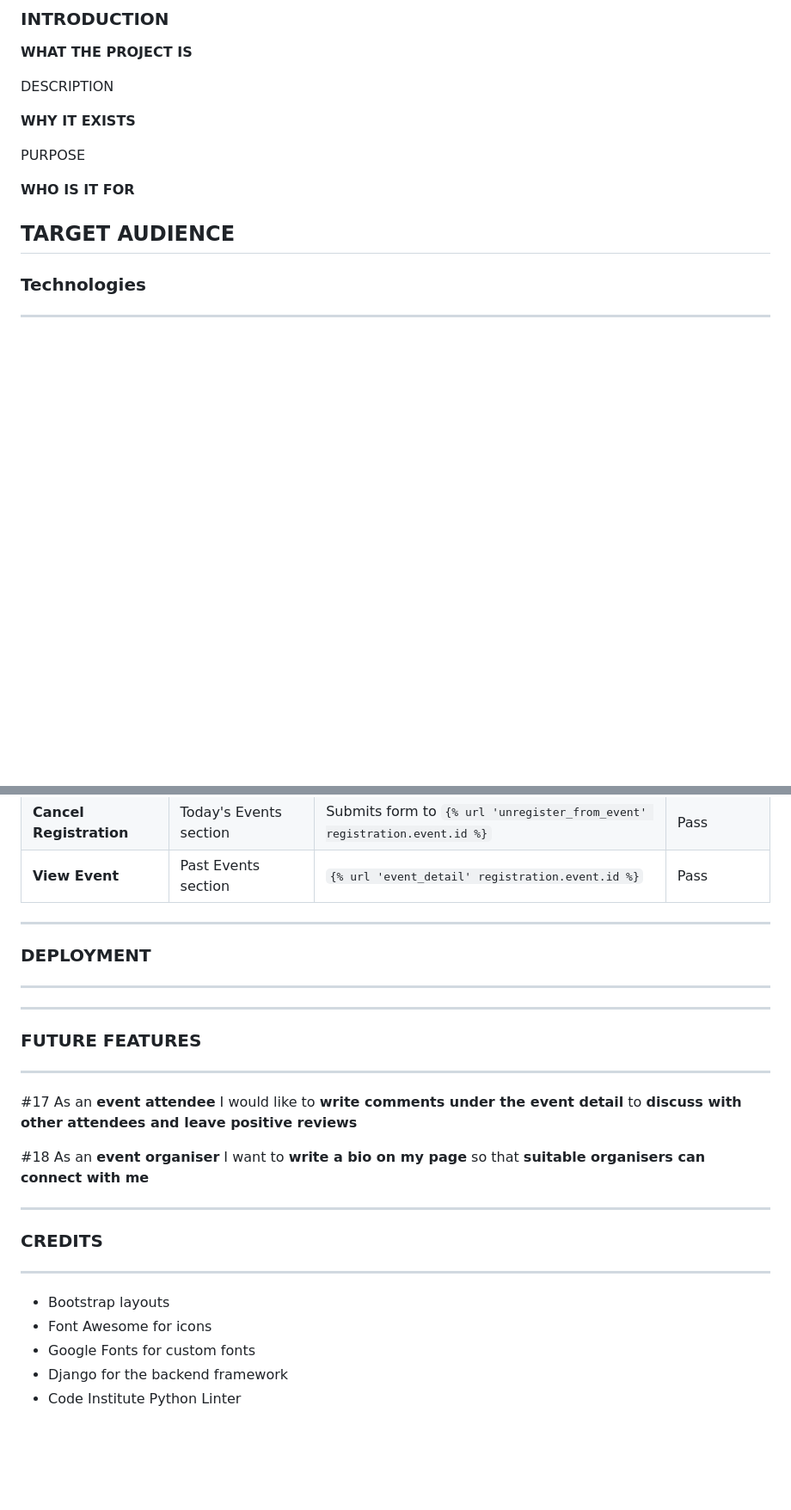
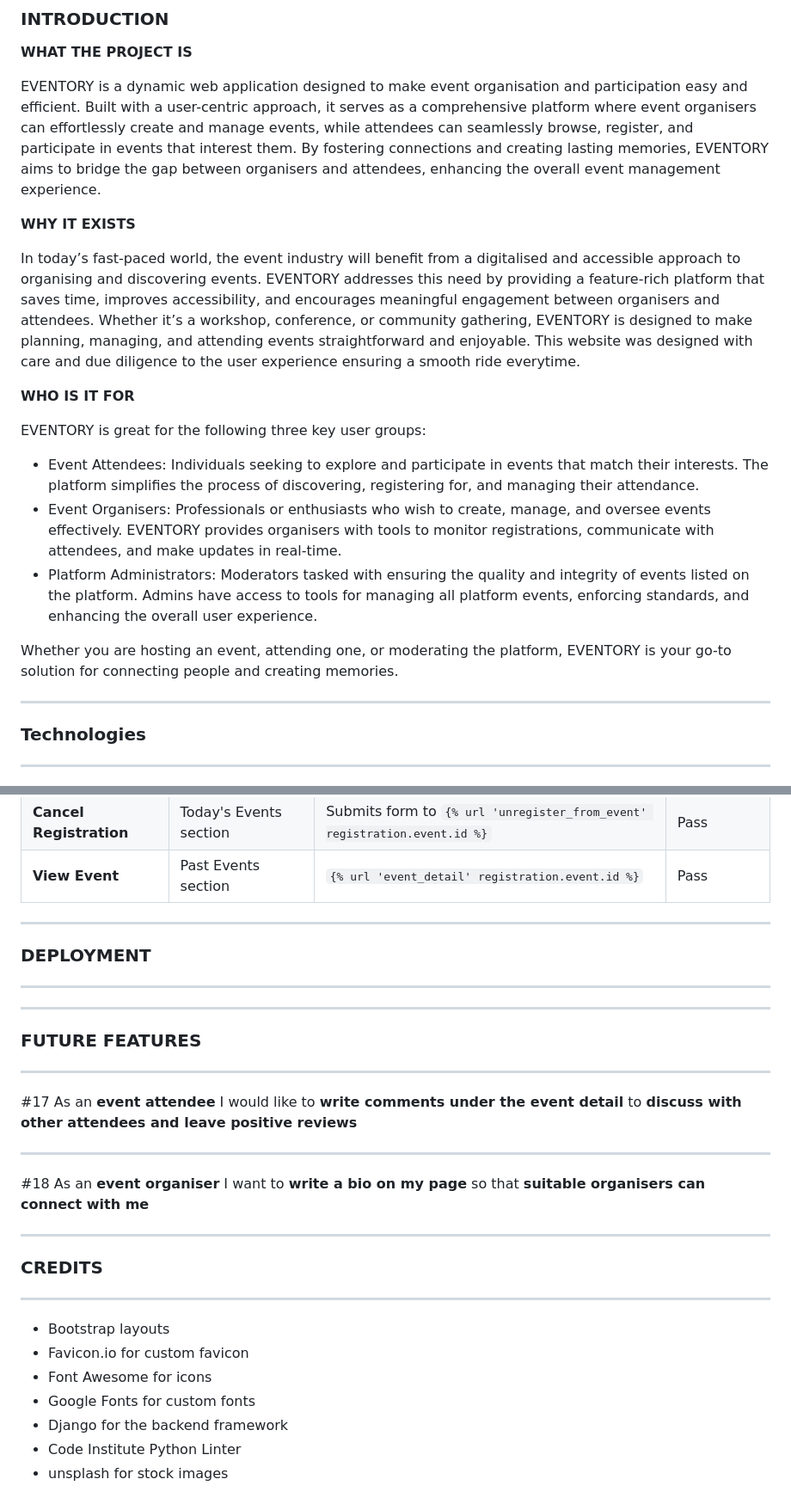
Before and after one commit to Ojay97-hub/event-scheduler, a Markdown page: README.md, 2 parts joined by grey strips. Shown: that part at 86% size. Drawn GitHub-style; blank space fills up the shorter version.

```diff
--- a/README.md
+++ b/README.md
@@ -15,15 +15,24 @@
 ### INTRODUCTION
 **WHAT THE PROJECT IS**
 
-DESCRIPTION
+EVENTORY is a dynamic web application designed to make event organisation and participation easy and efficient. Built with a user-centric approach, it serves as a comprehensive platform where event organisers can effortlessly create and manage events, while attendees can seamlessly browse, register, and participate in events that interest them. By fostering connections and creating lasting memories, EVENTORY aims to bridge the gap between organisers and attendees, enhancing the overall event management experience.
+
 
 **WHY IT EXISTS**
 
-PURPOSE
+In today’s fast-paced world, the event industry will benefit from a digitalised and accessible approach to organising and discovering events. EVENTORY addresses this need by providing a feature-rich platform that saves time, improves accessibility, and encourages meaningful engagement between organisers and attendees. Whether it’s a workshop, conference, or community gathering, EVENTORY is designed to make planning, managing, and attending events straightforward and enjoyable. This website was designed with care and due diligence to the user experience ensuring a smooth ride everytime.
+
 
 **WHO IS IT FOR**
 
-TARGET AUDIENCE
+EVENTORY is great for the following three key user groups:
+
+- Event Attendees: Individuals seeking to explore and participate in events that match their interests. The platform simplifies the process of discovering, registering for, and managing their attendance.
+- Event Organisers: Professionals or enthusiasts who wish to create, manage, and oversee events effectively. EVENTORY provides organisers with tools to monitor registrations, communicate with attendees, and make updates in real-time.
+- Platform Administrators: Moderators tasked with ensuring the quality and integrity of events listed on the platform. Admins have access to tools for managing all platform events, enforcing standards, and enhancing the overall user experience.
+
+Whether you are hosting an event, attending one, or moderating the platform, EVENTORY is your go-to solution for connecting people and creating memories.
+
 ------
 ### Technologies
 ------
@@ -612,6 +673,7 @@ There are two key forms in this website - the signup, registering for an event a
 | **View Event**           | Past Events section             | `{% url 'event_detail' registration.event.id %}`    | Pass           |
 
 
+
 ------
 ### DEPLOYMENT
 ------
@@ -622,13 +684,17 @@ There are two key forms in this website - the signup, registering for an event a
 ------
 #17 As an **event attendee** I would like to **write comments under the event detail** to **discuss with other attendees and leave positive reviews**
 
+------
+
 #18 As an **event organiser** I want to **write a bio on my page** so that **suitable organisers can connect with me**
 
 ------
 ### CREDITS
 ------
 - Bootstrap layouts
+- Favicon.io for custom favicon
 - Font Awesome for icons
 - Google Fonts for custom fonts
 - Django for the backend framework
 - Code Institute Python Linter
+- unsplash for stock images
```
Also changed, not shown: other parts of README.md (+55 -3 lines), static/images/testing/eventdetail_full.png (added), static/images/testing/full_eventcard.png (added), 6 other files.
